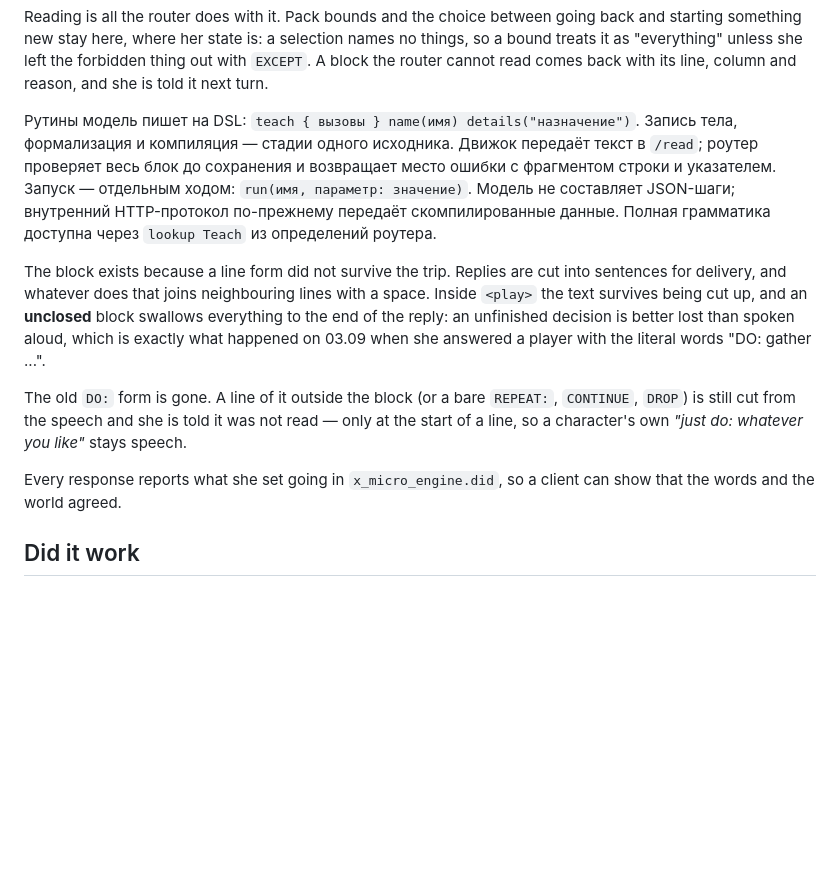
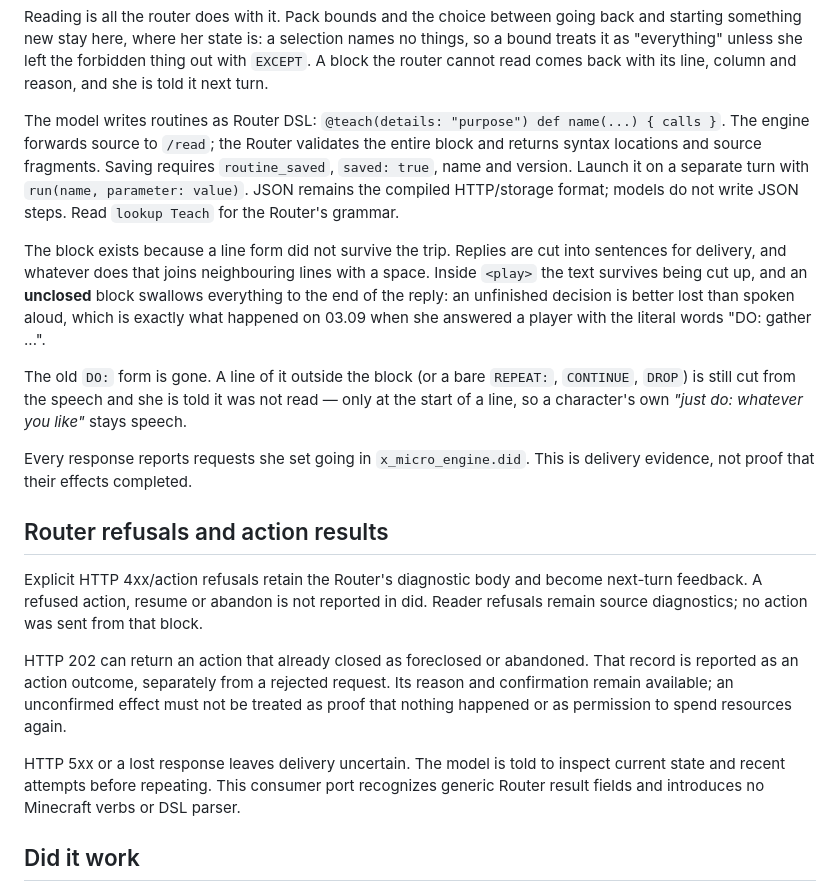
Before and after one commit to HontoUKI/M.A.R.I.A.-Micro-Engine, a Markdown page: docs/GAME_PORT.md, the part around the change. GitHub-like rendering; blank space fills up the shorter version.

Commit message:
Document Router refusal and action outcome delivery

```diff
--- a/docs/GAME_PORT.md
+++ b/docs/GAME_PORT.md
@@ -93,13 +93,12 @@ names no things, so a bound treats it as "everything" unless she left the
 forbidden thing out with `EXCEPT`. A block the router cannot read comes back
 with its line, column and reason, and she is told it next turn.
 
-Рутины модель пишет на DSL: `teach { вызовы } name(имя) details("назначение")`.
-Запись тела, формализация и компиляция — стадии одного исходника. Движок передаёт
-текст в `/read`; роутер проверяет весь блок до сохранения и возвращает место ошибки
-с фрагментом строки и указателем. Запуск — отдельным ходом:
-`run(имя, параметр: значение)`. Модель не составляет JSON-шаги; внутренний HTTP-протокол
-по-прежнему передаёт скомпилированные данные. Полная грамматика доступна через
-`lookup Teach` из определений роутера.
+The model writes routines as Router DSL: `@teach(details: "purpose") def name(...) { calls }`.
+The engine forwards source to `/read`; the Router validates the entire block and
+returns syntax locations and source fragments. Saving requires `routine_saved`,
+`saved: true`, name and version. Launch it on a separate turn with
+`run(name, parameter: value)`. JSON remains the compiled HTTP/storage format;
+models do not write JSON steps. Read `lookup Teach` for the Router's grammar.
 
 The block exists because a line form did not survive the trip. Replies are cut
 into sentences for delivery, and whatever does that joins neighbouring lines
@@ -113,8 +112,23 @@ The old `DO:` form is gone. A line of it outside the block (or a bare
 was not read — only at the start of a line, so a character's own *"just do:
 whatever you like"* stays speech.
 
-Every response reports what she set going in `x_micro_engine.did`, so a client
-can show that the words and the world agreed.
+Every response reports requests she set going in `x_micro_engine.did`. This is
+delivery evidence, not proof that their effects completed.
+
+## Router refusals and action results
+
+Explicit HTTP 4xx/action refusals retain the Router's diagnostic body and become
+next-turn feedback. A refused action, resume or abandon is not reported in did.
+Reader refusals remain source diagnostics; no action was sent from that block.
+
+HTTP 202 can return an action that already closed as foreclosed or abandoned.
+That record is reported as an action outcome, separately from a rejected request.
+Its reason and confirmation remain available; an unconfirmed effect must not be
+treated as proof that nothing happened or as permission to spend resources again.
+
+HTTP 5xx or a lost response leaves delivery uncertain. The model is told to inspect
+current state and recent attempts before repeating. This consumer port recognizes
+generic Router result fields and introduces no Minecraft verbs or DSL parser.
 
 ## Did it work
 
```
